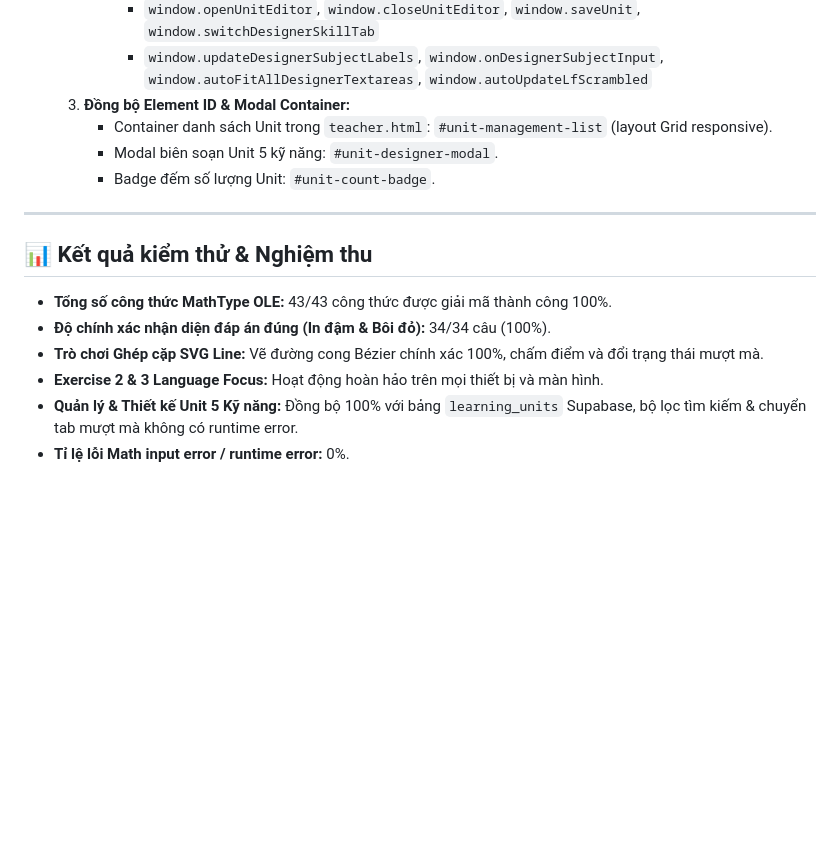
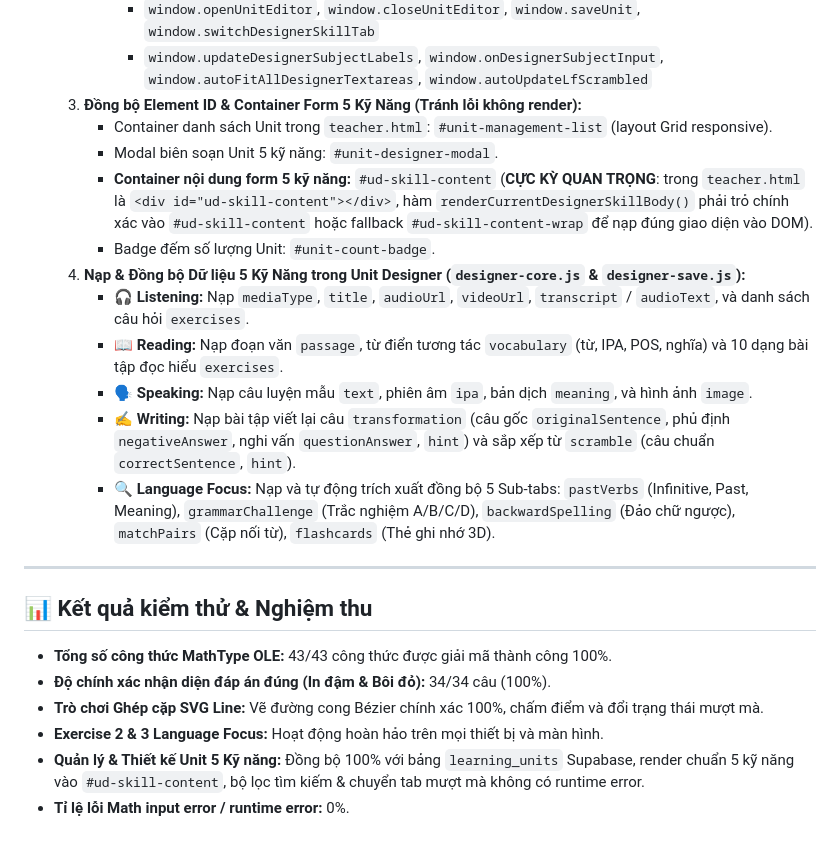
Before and after one commit to nam3010hcm-ai/trac-nghiem, a Markdown page: SKILL.md, the part around the change. GitHub-like rendering; blank space fills up the shorter version.

Commit message:
docs(skill): update SKILL.md with detailed notes on ud-skill-content container and 5 skills data population

```diff
--- a/SKILL.md
+++ b/SKILL.md
@@ -260,10 +260,17 @@ Tài liệu này ghi lại toàn bộ kiến trúc, chức năng, giải thuật
        - `window.toggleUnitVisibility`, `window.deleteUnit`, `window.onUnitFilterChange`, `window.onUnitSearchInput`
        - `window.openUnitEditor`, `window.closeUnitEditor`, `window.saveUnit`, `window.switchDesignerSkillTab`
        - `window.updateDesignerSubjectLabels`, `window.onDesignerSubjectInput`, `window.autoFitAllDesignerTextareas`, `window.autoUpdateLfScrambled`
-  3. **Đồng bộ Element ID & Modal Container:**
+  3. **Đồng bộ Element ID & Container Form 5 Kỹ Năng (Tránh lỗi không render):**
      - Container danh sách Unit trong `teacher.html`: `#unit-management-list` (layout Grid responsive).
      - Modal biên soạn Unit 5 kỹ năng: `#unit-designer-modal`.
+     - **Container nội dung form 5 kỹ năng:** `#ud-skill-content` (**CỰC KỲ QUAN TRỌNG**: trong `teacher.html` là `<div id="ud-skill-content"></div>`, hàm `renderCurrentDesignerSkillBody()` phải trỏ chính xác vào `#ud-skill-content` hoặc fallback `#ud-skill-content-wrap` để nạp đúng giao diện vào DOM).
      - Badge đếm số lượng Unit: `#unit-count-badge`.
+  4. **Nạp & Đồng bộ Dữ liệu 5 Kỹ Năng trong Unit Designer (`designer-core.js` & `designer-save.js`):**
+     - 🎧 **Listening:** Nạp `mediaType`, `title`, `audioUrl`, `videoUrl`, `transcript` / `audioText`, và danh sách câu hỏi `exercises`.
+     - 📖 **Reading:** Nạp đoạn văn `passage`, từ điển tương tác `vocabulary` (từ, IPA, POS, nghĩa) và 10 dạng bài tập đọc hiểu `exercises`.
+     - 🗣️ **Speaking:** Nạp câu luyện mẫu `text`, phiên âm `ipa`, bản dịch `meaning`, và hình ảnh `image`.
+     - ✍️ **Writing:** Nạp bài tập viết lại câu `transformation` (câu gốc `originalSentence`, phủ định `negativeAnswer`, nghi vấn `questionAnswer`, `hint`) và sắp xếp từ `scramble` (câu chuẩn `correctSentence`, `hint`).
+     - 🔍 **Language Focus:** Nạp và tự động trích xuất đồng bộ 5 Sub-tabs: `pastVerbs` (Infinitive, Past, Meaning), `grammarChallenge` (Trắc nghiệm A/B/C/D), `backwardSpelling` (Đảo chữ ngược), `matchPairs` (Cặp nối từ), `flashcards` (Thẻ ghi nhớ 3D).
 
 ---
 
@@ -272,5 +279,5 @@ Tài liệu này ghi lại toàn bộ kiến trúc, chức năng, giải thuật
 - **Độ chính xác nhận diện đáp án đúng (In đậm & Bôi đỏ):** 34/34 câu (100%).
 - **Trò chơi Ghép cặp SVG Line:** Vẽ đường cong Bézier chính xác 100%, chấm điểm và đổi trạng thái mượt mà.
 - **Exercise 2 & 3 Language Focus:** Hoạt động hoàn hảo trên mọi thiết bị và màn hình.
-- **Quản lý & Thiết kế Unit 5 Kỹ năng:** Đồng bộ 100% với bảng `learning_units` Supabase, bộ lọc tìm kiếm & chuyển tab mượt mà không có runtime error.
+- **Quản lý & Thiết kế Unit 5 Kỹ năng:** Đồng bộ 100% với bảng `learning_units` Supabase, render chuẩn 5 kỹ năng vào `#ud-skill-content`, bộ lọc tìm kiếm & chuyển tab mượt mà không có runtime error.
 - **Tỉ lệ lỗi Math input error / runtime error:** 0%.
```
Also changed, not shown: 1 other file.
